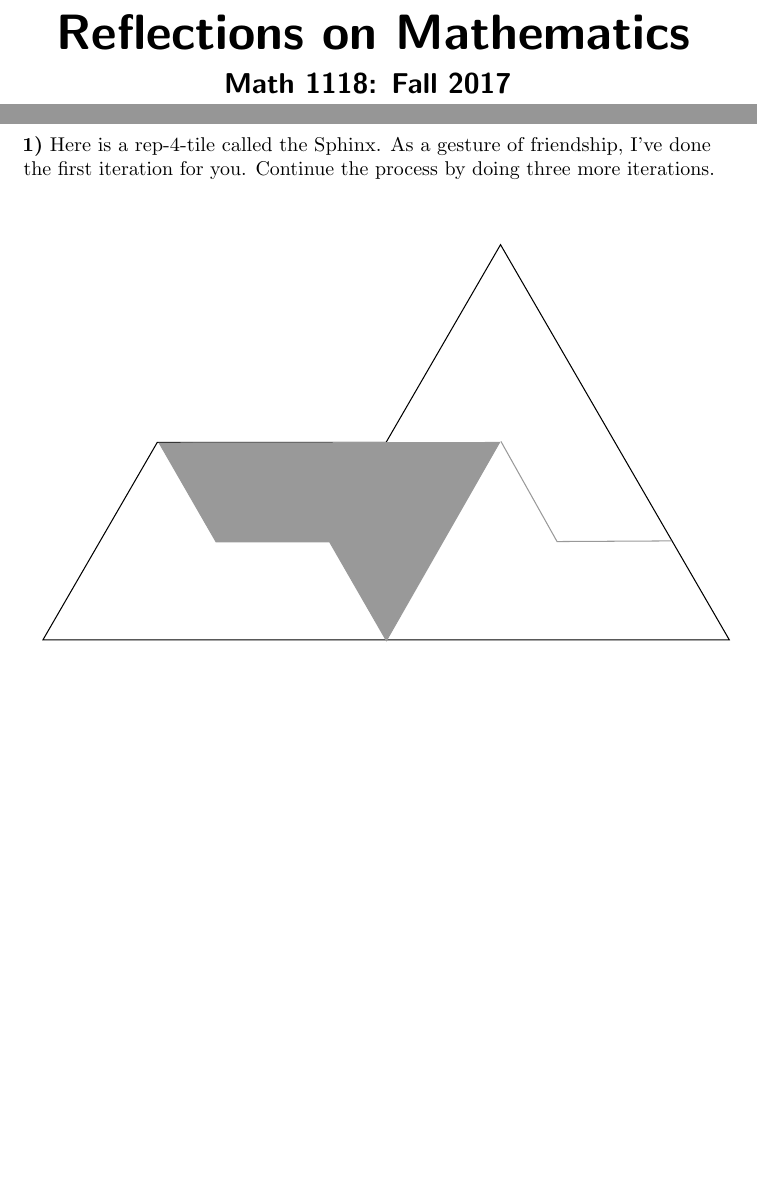
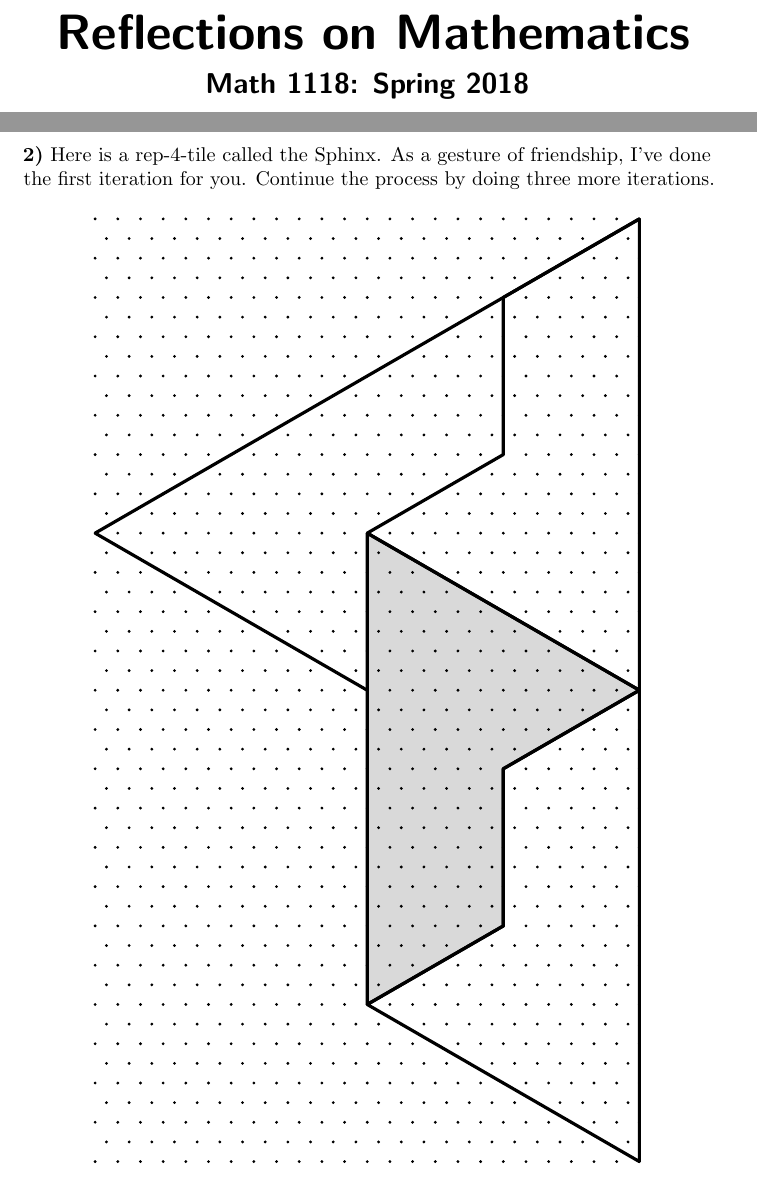
Before and after one commit to bartsnapp/reflectionsOnMathematics, a LaTeX thesis (ReflectionsOnMathematics/ReflectionsOnMathematics.tex, which reads chapters/appendix/snowflake.tex, chapters/front.tex): two parts of pages 1 and 103 of 143 before the commit and two parts of pages 1 and 105 of 145 after it, joined at a grey line, cut so that both start at the same text, the shorter picture padded with empty space. Compiled offline with pdfLaTeX.

Commit message:
added a picture

```diff
--- a/ReflectionsOnMathematics/ReflectionsOnMathematics.tex
+++ b/ReflectionsOnMathematics/ReflectionsOnMathematics.tex
@@ -2,7 +2,12 @@
 
 
 \usepackage{microtype,amssymb,amsmath,amsfonts,amsthm,fancyhdr,graphicx}
+\usepackage{tikz}
+\usetikzlibrary{calc}
+
 \usepackage{ipad}
+
+
 
 %\usepackage{showkeys} %%% This package will show you your labels
                        %%% and should be commented out for the
--- a/chapters/appendix/snowflake.tex
+++ b/chapters/appendix/snowflake.tex
@@ -14,12 +14,6 @@ We'll do this for a rep-4-tile, but there's nothing special going on with the nu
 If we could do infinitely many iterations, the result would be a \textit{fractal}.\index{fractal}  What kind of symmetry does a fractal have?
 
 
-\begin{prob}
-Here is a rep-4-tile called the Sphinx.  As a gesture of friendship, I've done the first iteration for you.  Continue the process by doing three more iterations.
-\[
-\includegraphics[scale=0.65]{../graphics/snowflake-sphinx.pdf}
-\]
-\end{prob}
 \break
 
 \begin{prob}
@@ -28,6 +22,32 @@ Here is a triangle.  We've seen that it is a rep-4-tile.  Complete four iteratio
 \includegraphics[scale=0.65]{../graphics/snowflake-tri.pdf}
 \]
 
+\end{prob}
+
+\break
+
+\begin{prob}
+Here is a rep-4-tile called the Sphinx.  As a gesture of friendship, I've done the first iteration for you.  Continue the process by doing three more iterations.
+\[
+  \begin{tikzpicture}[scale=0.4,rotate=90]%% adopted from http://www.texample.net/tikz/examples/lattice-points/
+    \clip (-.3,-.3) rectangle ({48*sqrt(3)/2+.3},24+.3); % Clips the picture...
+    \pgftransformcm{sqrt(3)/2}{.5}{0}{1}{\pgfpoint{0cm}{0cm}}
+           \filldraw[fill=gray, fill opacity=0.3, draw=black,ultra thick,line join=bevel] (8,8) -- (32,-4) -- (24,-12) -- (20,-4) -- (12,0) -- (8,8) -- cycle;
+           \draw[ultra thick, black,line join=bevel]  (0,0) --    (24,-12) -- (20, -4) -- (12,0) -- (8,8) -- (0,0) -- cycle;
+           \draw[ultra thick, black,line join=bevel] (24,-12) -- (48,-24) -- (44, -16) -- (36,-12) -- (32,-4) -- (24,-12) -- cycle;
+           \draw[ultra thick, black,line join=bevel] (48,-24) -- (32,8) -- (24,0);
+
+    \foreach \x in {0,1,...,48}{% Two indices running over each
+      \foreach \y in {-26,-25,...,24}{% node on the grid we have drawn
+        \node[draw,circle,inner sep=.3pt,fill] at (\x,\y) {};
+            % Places a dot at those points
+      }
+    }
+              \end{tikzpicture}
+              \]
+%% \[
+%% \includegraphics[scale=0.65]{../graphics/snowflake-sphinx.pdf}
+%% \]
 \end{prob}
 
 \begin{prob}  Suppose the area of the original Sphinx is $A$.  What is the area after the first iteration?  The second iteration?
--- a/chapters/front.tex
+++ b/chapters/front.tex
@@ -5,7 +5,7 @@
 \title{
 \textbf{\textsf{
 \Huge Reflections on Mathematics \\
-\Large Math 1118: Fall 2017
+\Large Math 1118: Spring 2018
 }}}
 \author{}
 \date{}
```
Also changed, not shown: 2 other files.
